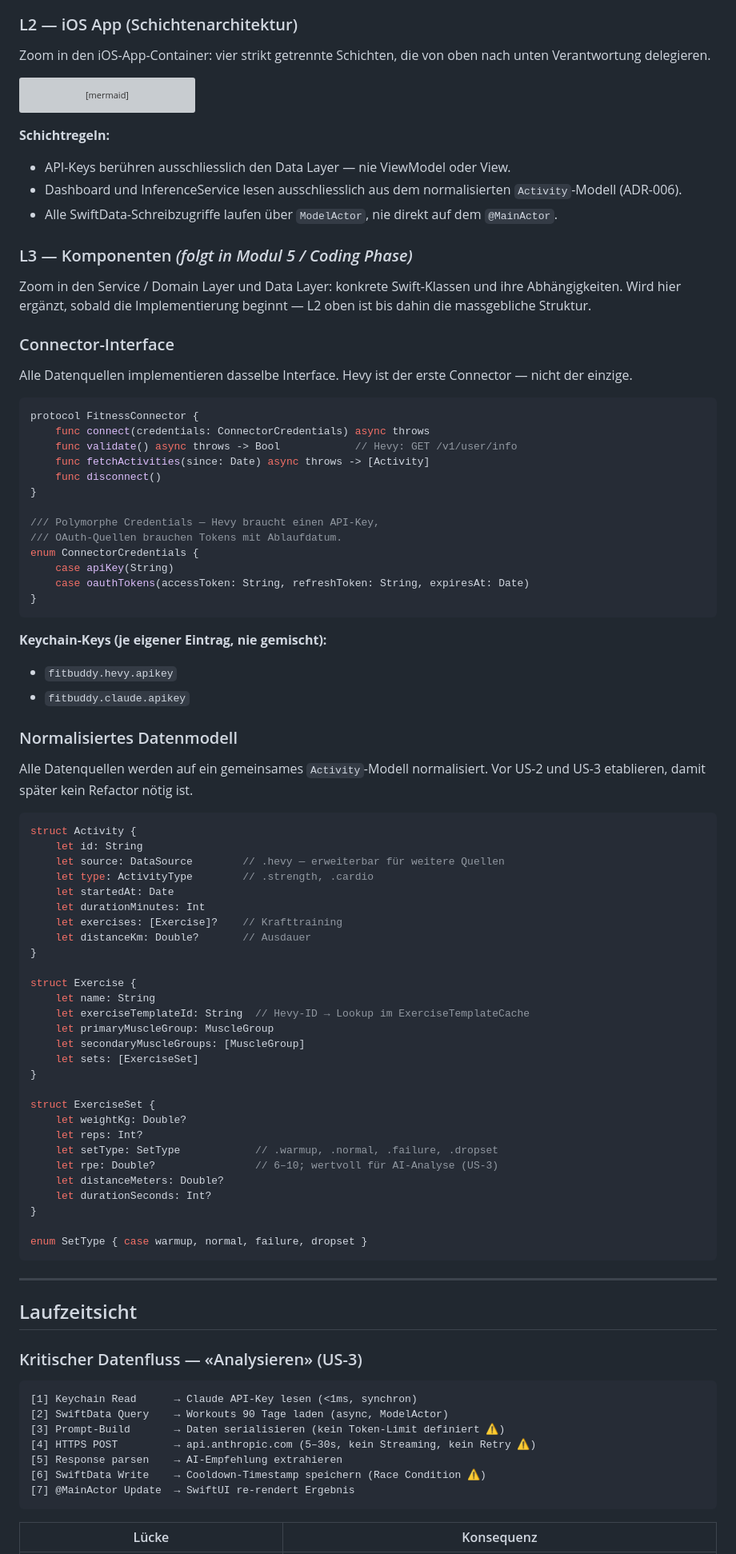
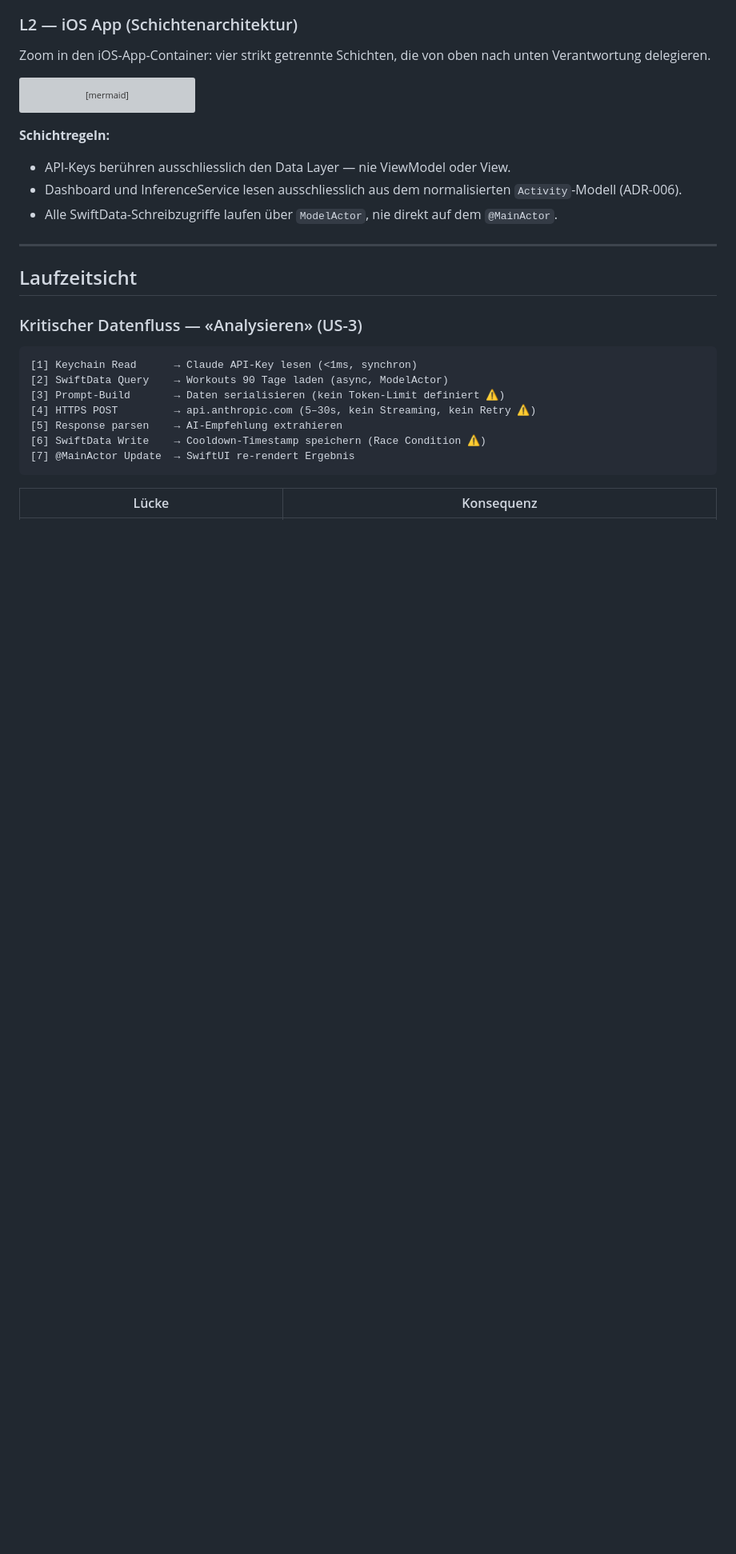
Before and after one commit to fitbuddies-cas/fitbuddy, a Markdown page: ARCHITECTURE.md, the part around the change. Shown at 80% size. Drawn GitHub-style; blank space fills up the shorter version; grey boxes are pictures that could not be loaded.

Commit message:
remove Connector-Interface and Normalisiertes Datenmodell in ARCHITECTURE.md

````diff
--- a/ARCHITECTURE.md
+++ b/ARCHITECTURE.md
@@ -166,69 +166,6 @@ flowchart TB
 - Dashboard und InferenceService lesen ausschliesslich aus dem normalisierten `Activity`-Modell (ADR-006).
 - Alle SwiftData-Schreibzugriffe laufen über `ModelActor`, nie direkt auf dem `@MainActor`.
 
-### L3 — Komponenten *(folgt in Modul 5 / Coding Phase)*
-
-Zoom in den Service / Domain Layer und Data Layer: konkrete Swift-Klassen und ihre Abhängigkeiten. Wird hier ergänzt, sobald die Implementierung beginnt — L2 oben ist bis dahin die massgebliche Struktur.
-
-### Connector-Interface
-
-Alle Datenquellen implementieren dasselbe Interface. Hevy ist der erste Connector — nicht der einzige.
-
-```swift
-protocol FitnessConnector {
-    func connect(credentials: ConnectorCredentials) async throws
-    func validate() async throws -> Bool            // Hevy: GET /v1/user/info
-    func fetchActivities(since: Date) async throws -> [Activity]
-    func disconnect()
-}
-
-/// Polymorphe Credentials — Hevy braucht einen API-Key,
-/// OAuth-Quellen brauchen Tokens mit Ablaufdatum.
-enum ConnectorCredentials {
-    case apiKey(String)
-    case oauthTokens(accessToken: String, refreshToken: String, expiresAt: Date)
-}
-```
-
-**Keychain-Keys (je eigener Eintrag, nie gemischt):**
-- `fitbuddy.hevy.apikey`
-- `fitbuddy.claude.apikey`
-
-### Normalisiertes Datenmodell
-
-Alle Datenquellen werden auf ein gemeinsames `Activity`-Modell normalisiert. Vor US-2 und US-3 etablieren, damit später kein Refactor nötig ist.
-
-```swift
-struct Activity {
-    let id: String
-    let source: DataSource        // .hevy — erweiterbar für weitere Quellen
-    let type: ActivityType        // .strength, .cardio
-    let startedAt: Date
-    let durationMinutes: Int
-    let exercises: [Exercise]?    // Krafttraining
-    let distanceKm: Double?       // Ausdauer
-}
-
-struct Exercise {
-    let name: String
-    let exerciseTemplateId: String  // Hevy-ID → Lookup im ExerciseTemplateCache
-    let primaryMuscleGroup: MuscleGroup
-    let secondaryMuscleGroups: [MuscleGroup]
-    let sets: [ExerciseSet]
-}
-
-struct ExerciseSet {
-    let weightKg: Double?
-    let reps: Int?
-    let setType: SetType            // .warmup, .normal, .failure, .dropset
-    let rpe: Double?                // 6–10; wertvoll für AI-Analyse (US-3)
-    let distanceMeters: Double?
-    let durationSeconds: Int?
-}
-
-enum SetType { case warmup, normal, failure, dropset }
-```
-
 ---
 
 ## Laufzeitsicht
````
